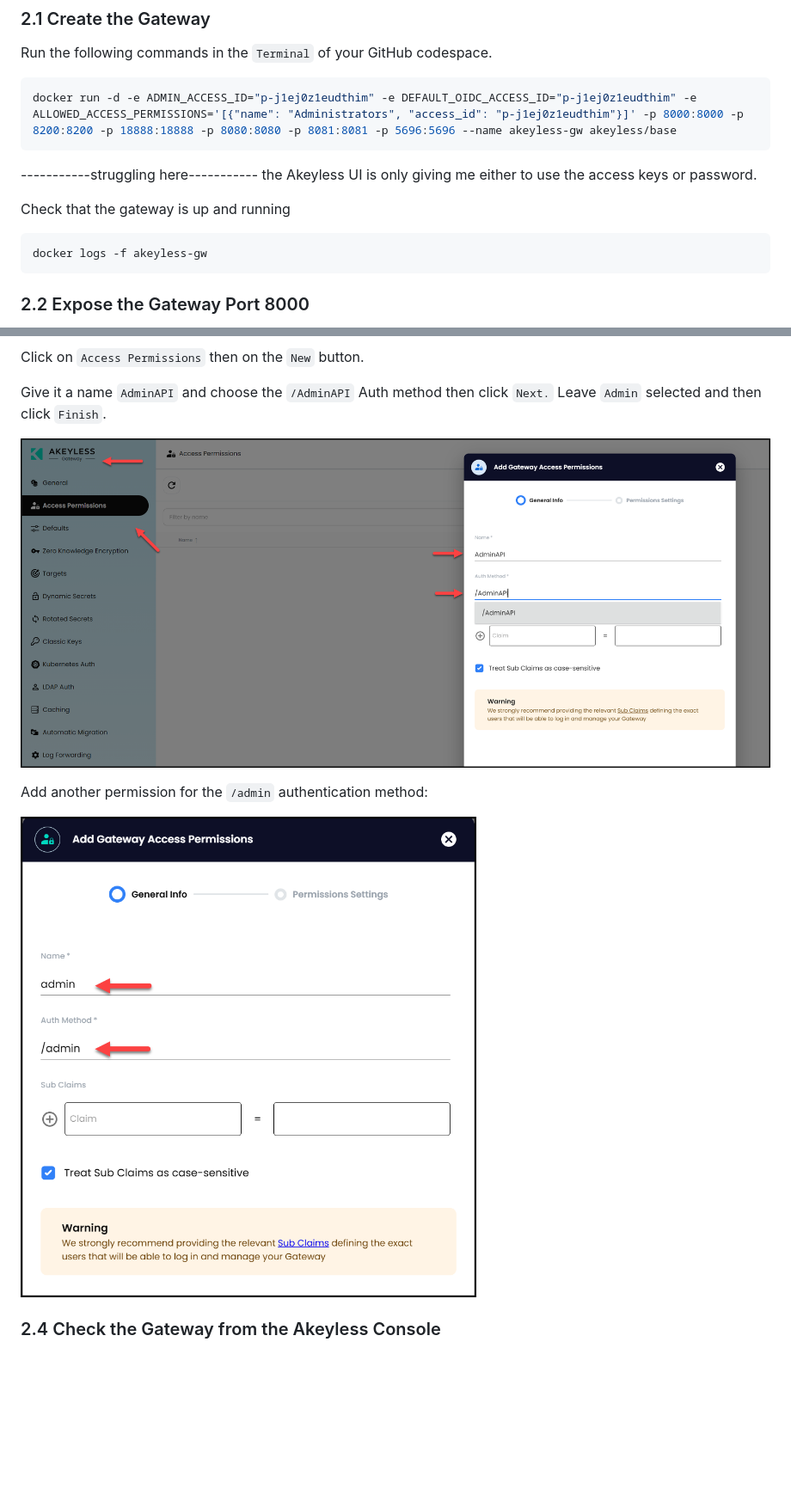
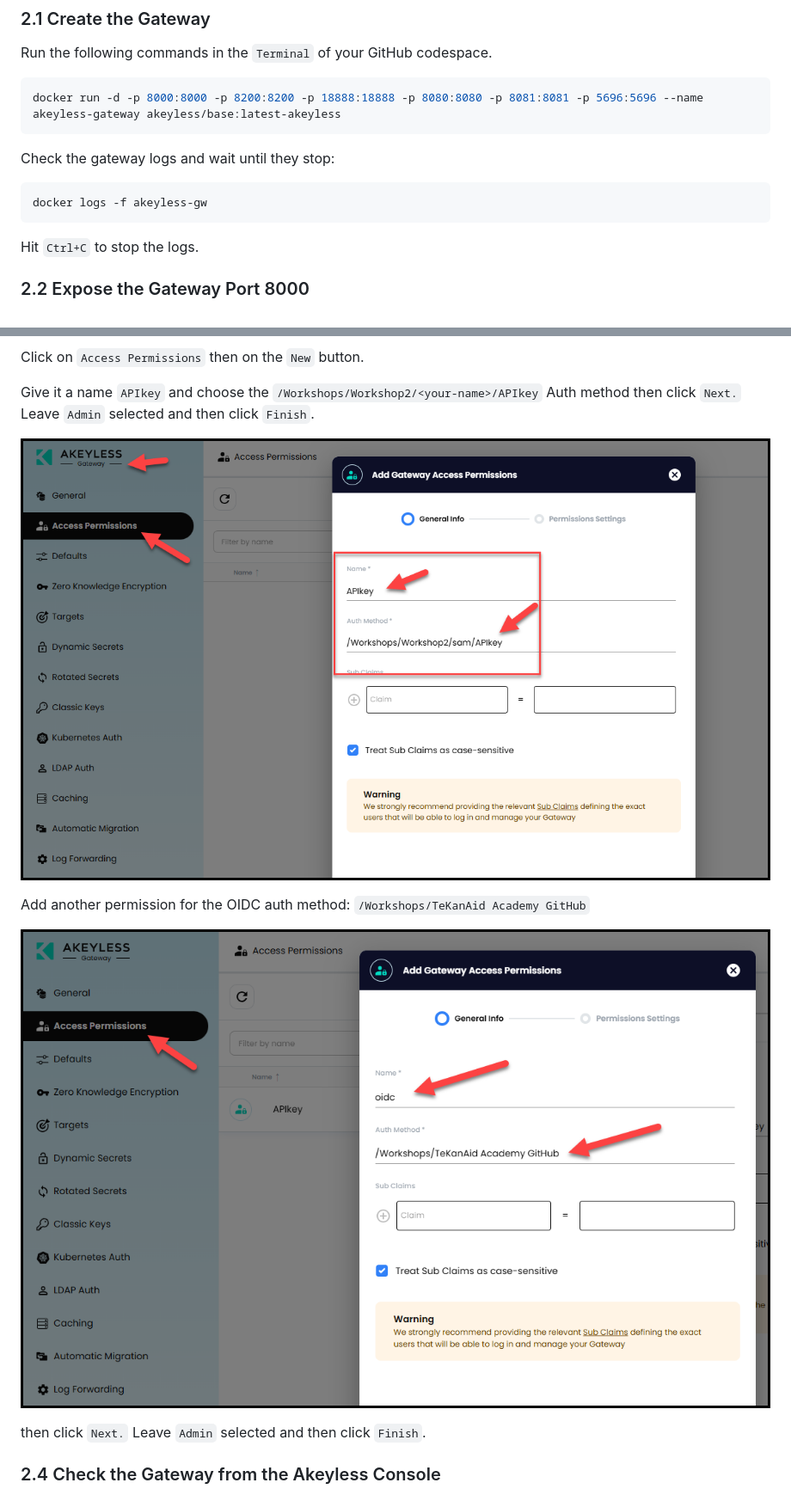
Before and after one commit to yousskadi/akeyless-workshop-2, a Markdown page: Lab03/guide.md, 2 parts joined by grey strips. Shown: that part at 86% size. GitHub-like rendering; pictures changed too: images/gwy-access-permissions.png (added), images/gwy-oidc-permissions.png (added); blank space fills up the shorter version.

Commit message:
gateway steps done

````diff
--- a/Lab03/guide.md
+++ b/Lab03/guide.md
@@ -60,17 +60,16 @@ Lab03/create_api_key.sh
 Run the following commands in the `Terminal` of your GitHub codespace.
 
 ```bash
-docker run -d -e ADMIN_ACCESS_ID="p-j1ej0z1eudthim" -e DEFAULT_OIDC_ACCESS_ID="p-j1ej0z1eudthim" -e ALLOWED_ACCESS_PERMISSIONS='[{"name": "Administrators", "access_id": "p-j1ej0z1eudthim"}]' -p 8000:8000 -p 8200:8200 -p 18888:18888 -p 8080:8080 -p 8081:8081 -p 5696:5696 --name akeyless-gw akeyless/base
+docker run -d -p 8000:8000 -p 8200:8200 -p 18888:18888 -p 8080:8080 -p 8081:8081 -p 5696:5696 --name akeyless-gateway akeyless/base:latest-akeyless
 ```
 
------------struggling here-----------
-the Akeyless UI is only giving me either to use the access keys or password.
-
-Check that the gateway is up and running
+Check the gateway logs and wait until they stop:
 
 ```bash
 docker logs -f akeyless-gw
 ```
+
+Hit `Ctrl+C` to stop the logs.
 
 ### 2.2 Expose the Gateway Port 8000
 
@@ -96,13 +93,15 @@ Use the same password you used to log into the Akeyless Console.
 
 Click on `Access Permissions` then on the `New` button.
 
-Give it a name `AdminAPI` and choose the `/AdminAPI` Auth method then click `Next.` Leave `Admin` selected and then click `Finish`.
+Give it a name `APIkey` and choose the `/Workshops/Workshop2/<your-name>/APIkey` Auth method then click `Next.` Leave `Admin` selected and then click `Finish`.
 
-![alt text](../images/gateway_access_permission.png)
+![alt text](../images/gwy-access-permissions.png)
 
-Add another permission for the `/admin` authentication method:
+Add another permission for the OIDC auth method: `/Workshops/TeKanAid Academy GitHub`
 
-![alt text](../images/more_admin_permissions_for_gateway.png)
+![alt text](../images/gwy-oidc-permissions.png)
+
+then click `Next.` Leave `Admin` selected and then click `Finish`.
 
 ### 2.4 Check the Gateway from the Akeyless Console
 
````
Also changed, not shown: other parts of Lab03/guide.md (+2 -4 lines), images/gwy-sign-in.png (added).
